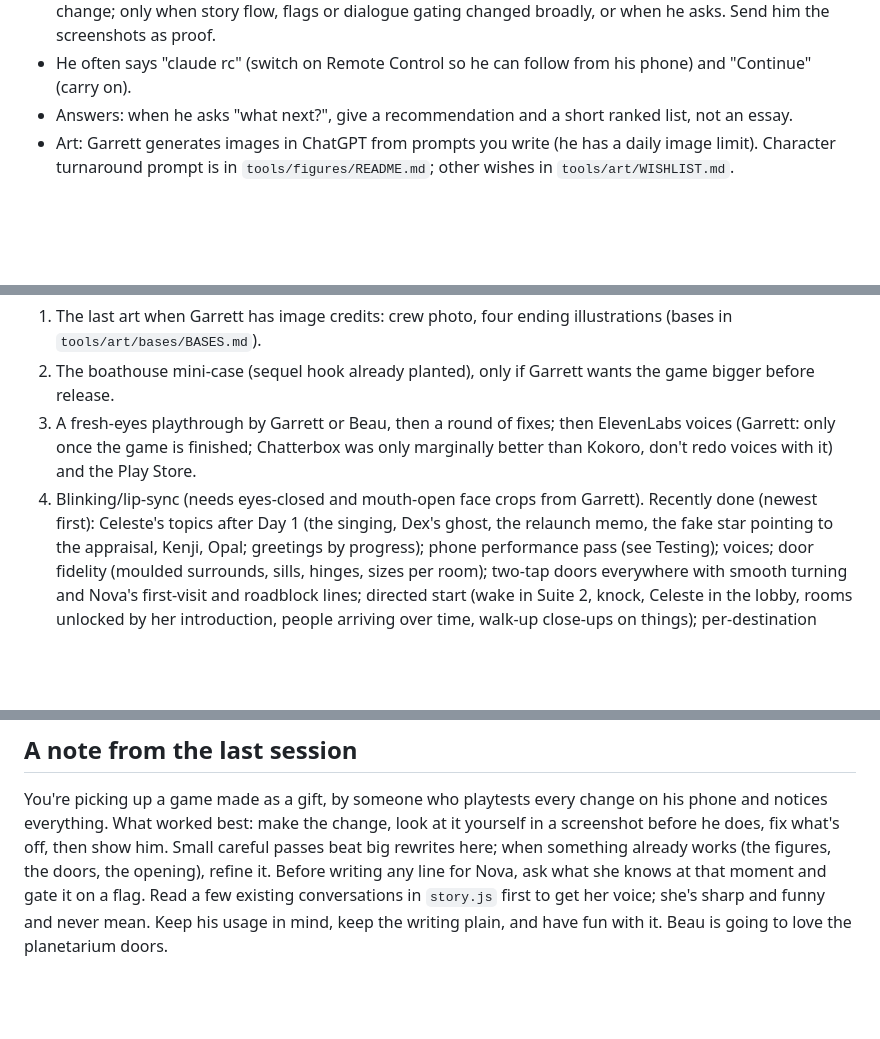
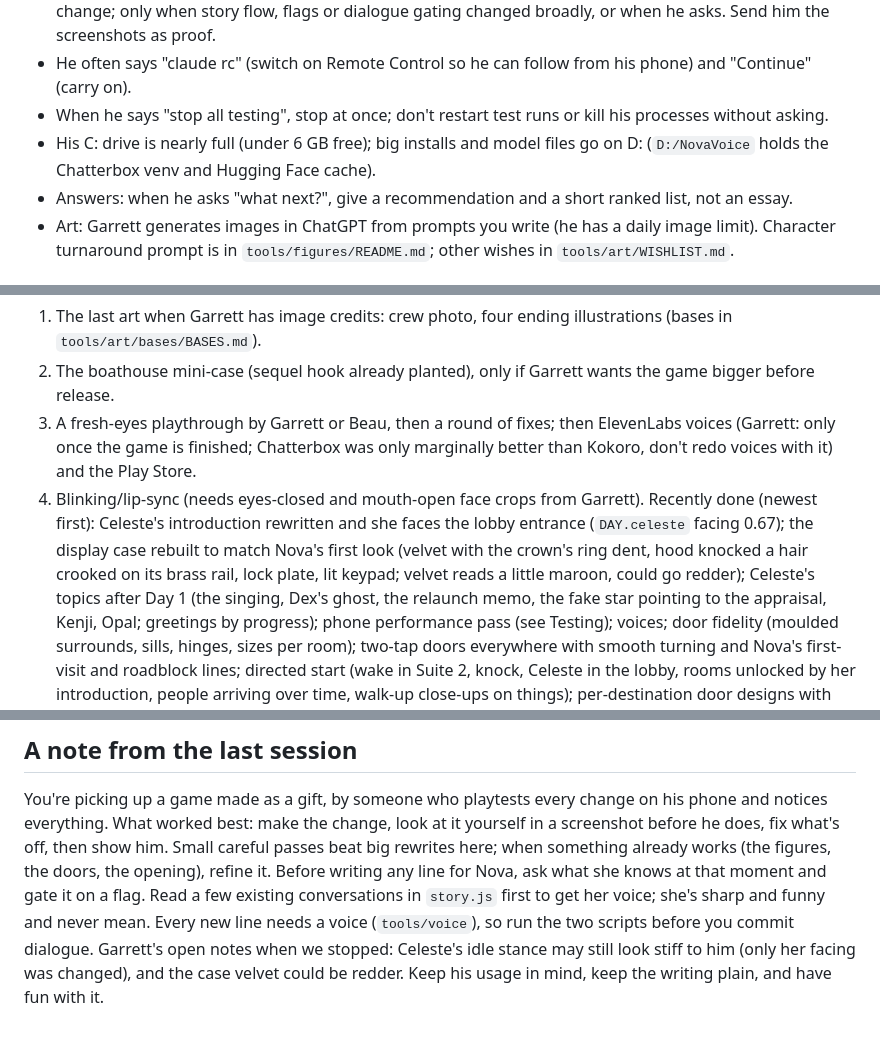
Before and after one commit to garrettgivre/NovaVale, a Markdown page: CLAUDE.md, 3 parts joined by grey strips. Rendered like a GitHub page; blank space fills up the shorter version.

Commit message:
CLAUDE.md: handoff notes for the next session
Co-Authored-By: Claude Fable 5.1 <noreply@anthropic.com>

```diff
--- a/CLAUDE.md
+++ b/CLAUDE.md
@@ -36,6 +36,9 @@ Vale**; Beau is not in the game, and nods to his tastes stay as nods (Vesper Vox
   `closeup.js`, `doorshots.js`). Do **not** run the full playthrough (`play.js`) after every change; only when story flow,
   flags or dialogue gating changed broadly, or when he asks. Send him the screenshots as proof.
 - He often says "claude rc" (switch on Remote Control so he can follow from his phone) and "Continue" (carry on).
+- When he says "stop all testing", stop at once; don't restart test runs or kill his processes without asking.
+- His C: drive is nearly full (under 6 GB free); big installs and model files go on D: (`D:/NovaVoice` holds the
+  Chatterbox venv and Hugging Face cache).
 - Answers: when he asks "what next?", give a recommendation and a short ranked list, not an essay.
 - Art: Garrett generates images in ChatGPT from prompts you write (he has a daily image limit). Character turnaround
   prompt is in `tools/figures/README.md`; other wishes in `tools/art/WISHLIST.md`.
@@ -259,7 +262,9 @@ run `tools/voice/extract.py` then `voice.py`** (see `tools/voice/README.md`), or
 3. A fresh-eyes playthrough by Garrett or Beau, then a round of fixes; then ElevenLabs voices (Garrett: only once the
    game is finished; Chatterbox was only marginally better than Kokoro, don't redo voices with it) and the Play Store.
 4. Blinking/lip-sync (needs eyes-closed and mouth-open face crops from Garrett).
-Recently done (newest first): Celeste's topics after Day 1 (the singing, Dex's ghost, the relaunch memo, the fake
+Recently done (newest first): Celeste's introduction rewritten and she faces the lobby entrance (`DAY.celeste` facing
+0.67); the display case rebuilt to match Nova's first look (velvet with the crown's ring dent, hood knocked a hair
+crooked on its brass rail, lock plate, lit keypad; velvet reads a little maroon, could go redder); Celeste's topics after Day 1 (the singing, Dex's ghost, the relaunch memo, the fake
 star pointing to the appraisal, Kenji, Opal; greetings by progress); phone performance pass (see Testing); voices; door fidelity (moulded surrounds, sills, hinges, sizes per room); two-tap doors everywhere
 with smooth turning and Nova's first-visit and roadblock lines; directed start (wake in Suite 2, knock, Celeste in the
 lobby, rooms unlocked by her introduction, people arriving over time, walk-up close-ups on things); per-destination door
@@ -277,5 +282,7 @@ You're picking up a game made as a gift, by someone who playtests every change o
 worked best: make the change, look at it yourself in a screenshot before he does, fix what's off, then show him. Small
 careful passes beat big rewrites here; when something already works (the figures, the doors, the opening), refine it.
 Before writing any line for Nova, ask what she knows at that moment and gate it on a flag. Read a few existing
-conversations in `story.js` first to get her voice; she's sharp and funny and never mean. Keep his usage in mind, keep
-the writing plain, and have fun with it. Beau is going to love the planetarium doors.
+conversations in `story.js` first to get her voice; she's sharp and funny and never mean. Every new line needs a voice
+(`tools/voice`), so run the two scripts before you commit dialogue. Garrett's open notes when we stopped: Celeste's idle
+stance may still look stiff to him (only her facing was changed), and the case velvet could be redder. Keep his usage in
+mind, keep the writing plain, and have fun with it.
```
